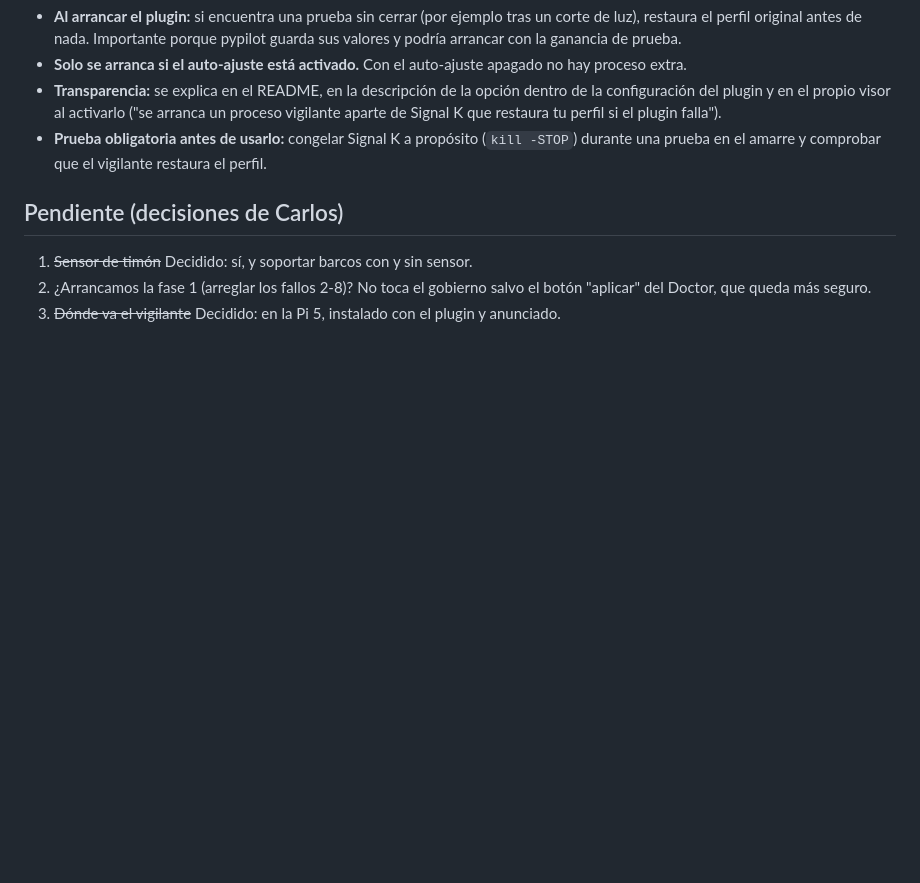
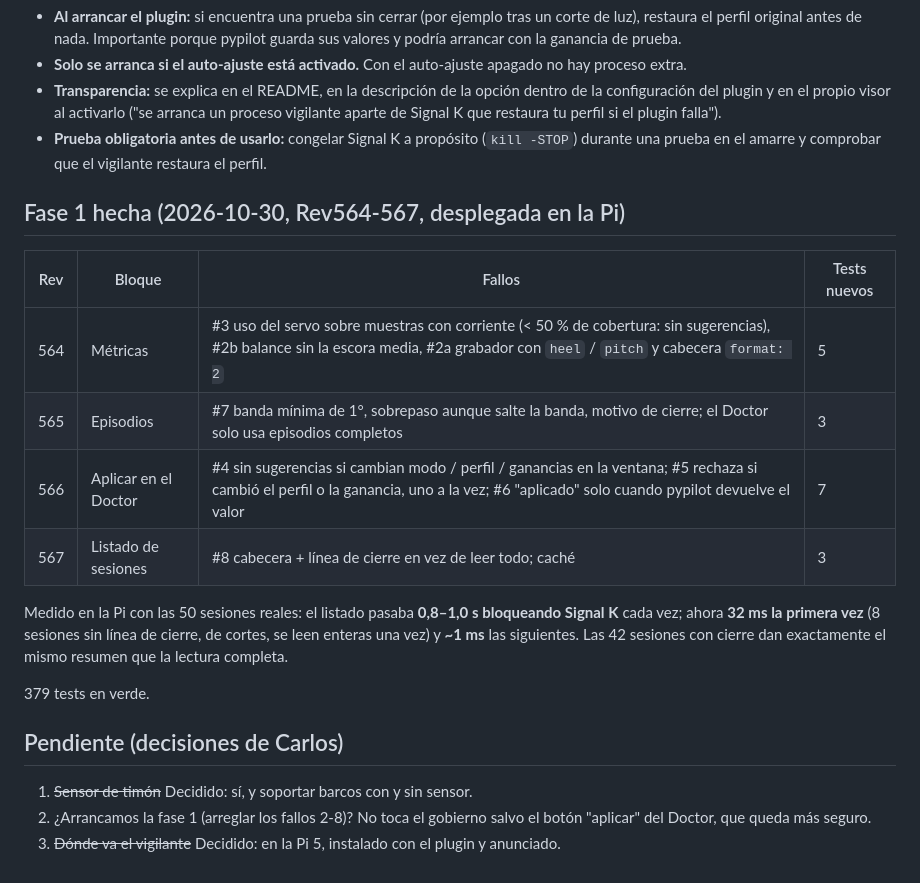
Before and after one commit to Aitonos/signalk-pypilot-newui, a Markdown page: docs/_analysis_llm_auto_doctor_2026-10-30.md, the part around the change. Drawn GitHub-style; blank space fills up the shorter version.

Commit message:
docs: auto Doctor phase 1 done (Rev564-567) with the session listing measured on the boat

```diff
--- a/docs/_analysis_llm_auto_doctor_2026-10-30.md
+++ b/docs/_analysis_llm_auto_doctor_2026-10-30.md
@@ -216,6 +216,23 @@ aprendizaje.
   (`kill -STOP`) durante una prueba en el amarre y comprobar que el
   vigilante restaura el perfil.
 
+## Fase 1 hecha (2026-10-30, Rev564-567, desplegada en la Pi)
+
+| Rev | Bloque | Fallos | Tests nuevos |
+|---|---|---|---|
+| 564 | Métricas | #3 uso del servo sobre muestras con corriente (< 50 % de cobertura: sin sugerencias), #2b balance sin la escora media, #2a grabador con `heel` / `pitch` y cabecera `format: 2` | 5 |
+| 565 | Episodios | #7 banda mínima de 1°, sobrepaso aunque salte la banda, motivo de cierre; el Doctor solo usa episodios completos | 3 |
+| 566 | Aplicar en el Doctor | #4 sin sugerencias si cambian modo / perfil / ganancias en la ventana; #5 rechaza si cambió el perfil o la ganancia, uno a la vez; #6 "aplicado" solo cuando pypilot devuelve el valor | 7 |
+| 567 | Listado de sesiones | #8 cabecera + línea de cierre en vez de leer todo; caché | 3 |
+
+Medido en la Pi con las 50 sesiones reales: el listado pasaba **0,8–1,0 s
+bloqueando Signal K** cada vez; ahora **32 ms la primera vez** (8 sesiones
+sin línea de cierre, de cortes, se leen enteras una vez) y **~1 ms** las
+siguientes. Las 42 sesiones con cierre dan exactamente el mismo resumen que
+la lectura completa.
+
+379 tests en verde.
+
 ## Pendiente (decisiones de Carlos)
 
 1. ~~Sensor de timón~~ Decidido: sí, y soportar barcos con y sin sensor.
```
